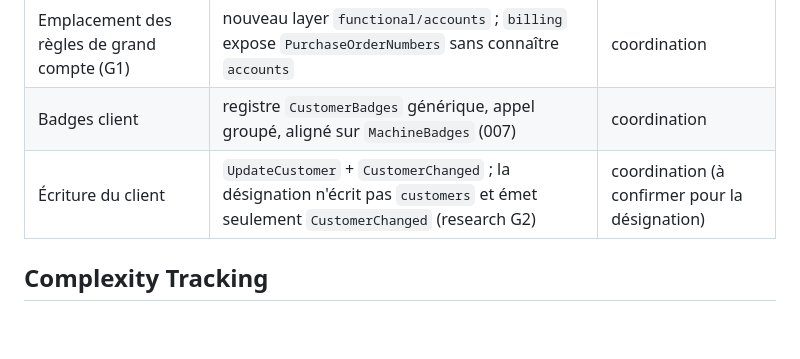
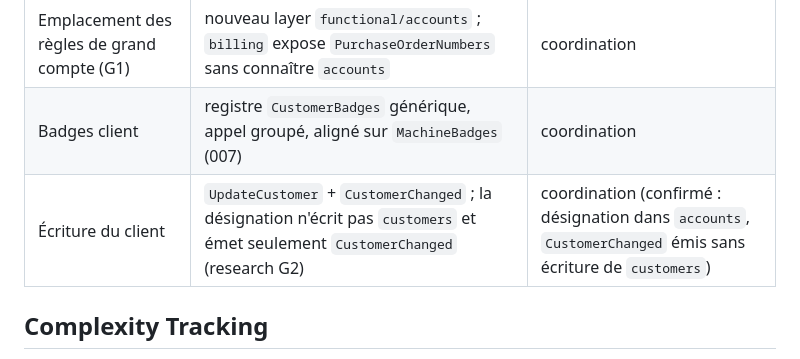
Before and after one commit to XEFIMathieuLM/Vallet-Location, a Markdown page: specs/006-grands-comptes/plan.md, the part around the change. Drawn GitHub-style; blank space fills up the shorter version.

Commit message:
Clarify that CustomerChanged can be emitted without writing the customer row

```diff
--- a/specs/006-grands-comptes/plan.md
+++ b/specs/006-grands-comptes/plan.md
@@ -134,7 +134,7 @@ functional/
 | Livreur du garde de changement de type (G6) | registre `CustomerChangeGuards` livré par la 004 dans `UpdateCustomer` ; la 006 y enregistre sa garde | coordination |
 | Emplacement des règles de grand compte (G1) | nouveau layer `functional/accounts` ; `billing` expose `PurchaseOrderNumbers` sans connaître `accounts` | coordination |
 | Badges client | registre `CustomerBadges` générique, appel groupé, aligné sur `MachineBadges` (007) | coordination |
-| Écriture du client | `UpdateCustomer` + `CustomerChanged` ; la désignation n'écrit pas `customers` et émet seulement `CustomerChanged` (research G2) | coordination (à confirmer pour la désignation) |
+| Écriture du client | `UpdateCustomer` + `CustomerChanged` ; la désignation n'écrit pas `customers` et émet seulement `CustomerChanged` (research G2) | coordination (confirmé : désignation dans `accounts`, `CustomerChanged` émis sans écriture de `customers`) |
 
 ## Complexity Tracking
 
```
Also changed, not shown: 1 other file.
